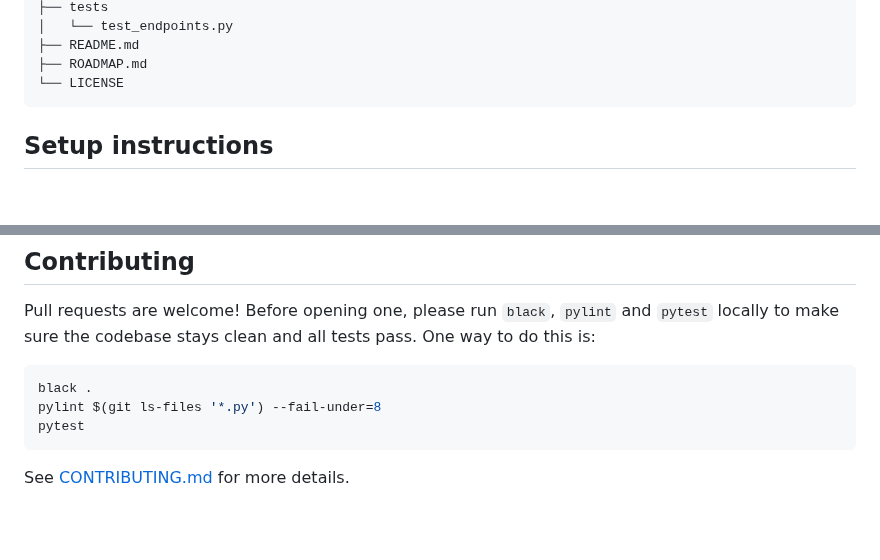
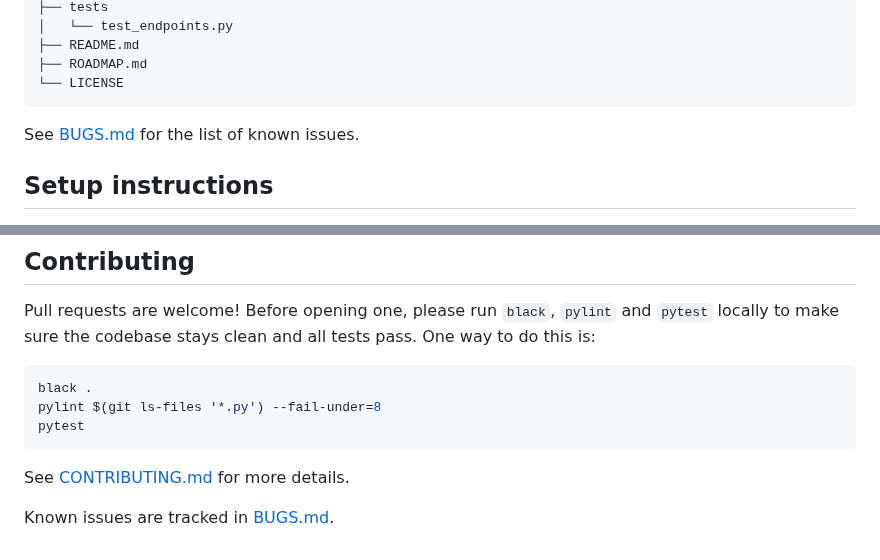
Before and after one commit to EoghannIrving/echo_journal, a Markdown page: README.md, 2 parts joined by grey strips. GitHub-like rendering; blank space fills up the shorter version.

Commit message:
docs: reference BUGS file

````diff
--- a/README.md
+++ b/README.md
@@ -68,6 +68,7 @@ See the [Setup instructions](#setup-instructions) section below for full details
 ├── ROADMAP.md
 └── LICENSE
 ```
+See [BUGS.md](BUGS.md) for the list of known issues.
 
 ## Setup instructions
 
@@ -239,3 +240,5 @@ pytest
 ```
 
 See [CONTRIBUTING.md](CONTRIBUTING.md) for more details.
+
+Known issues are tracked in [BUGS.md](BUGS.md).
````
